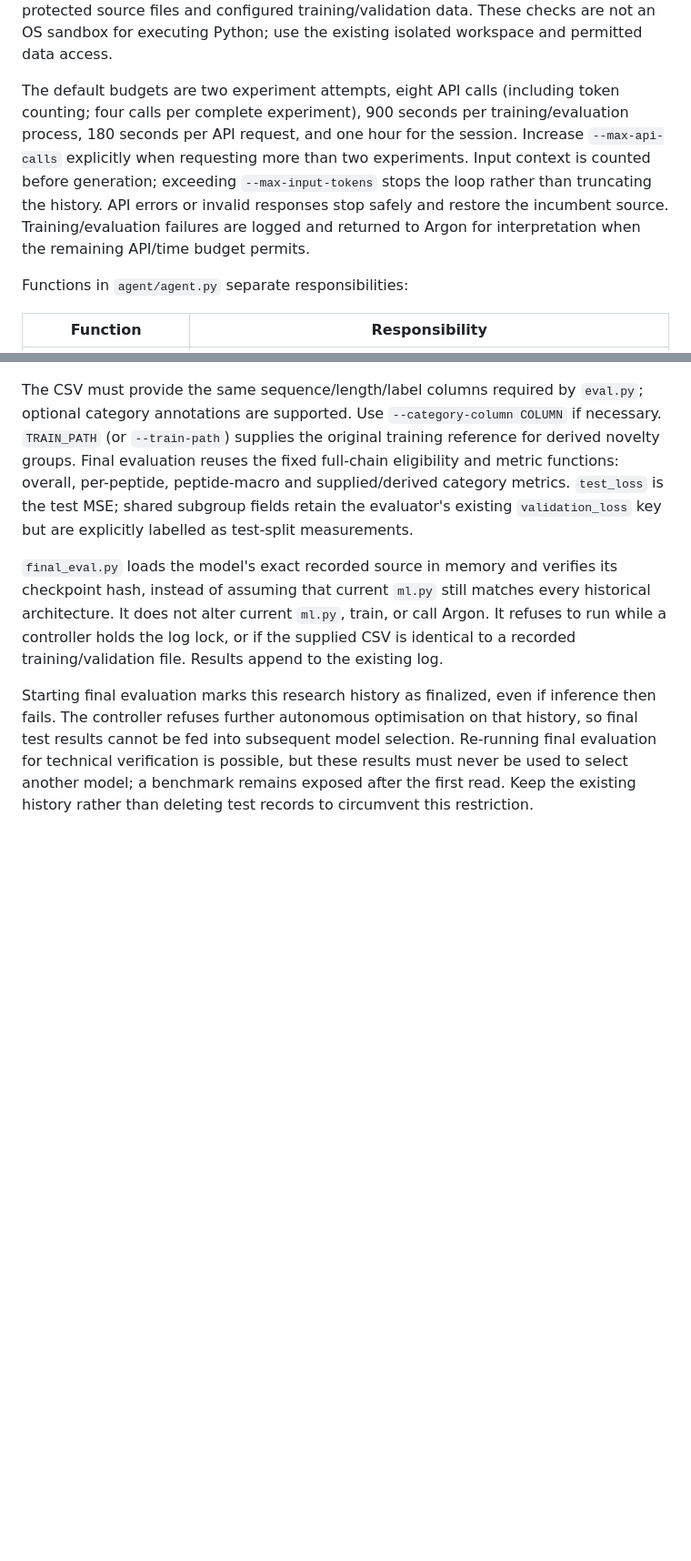
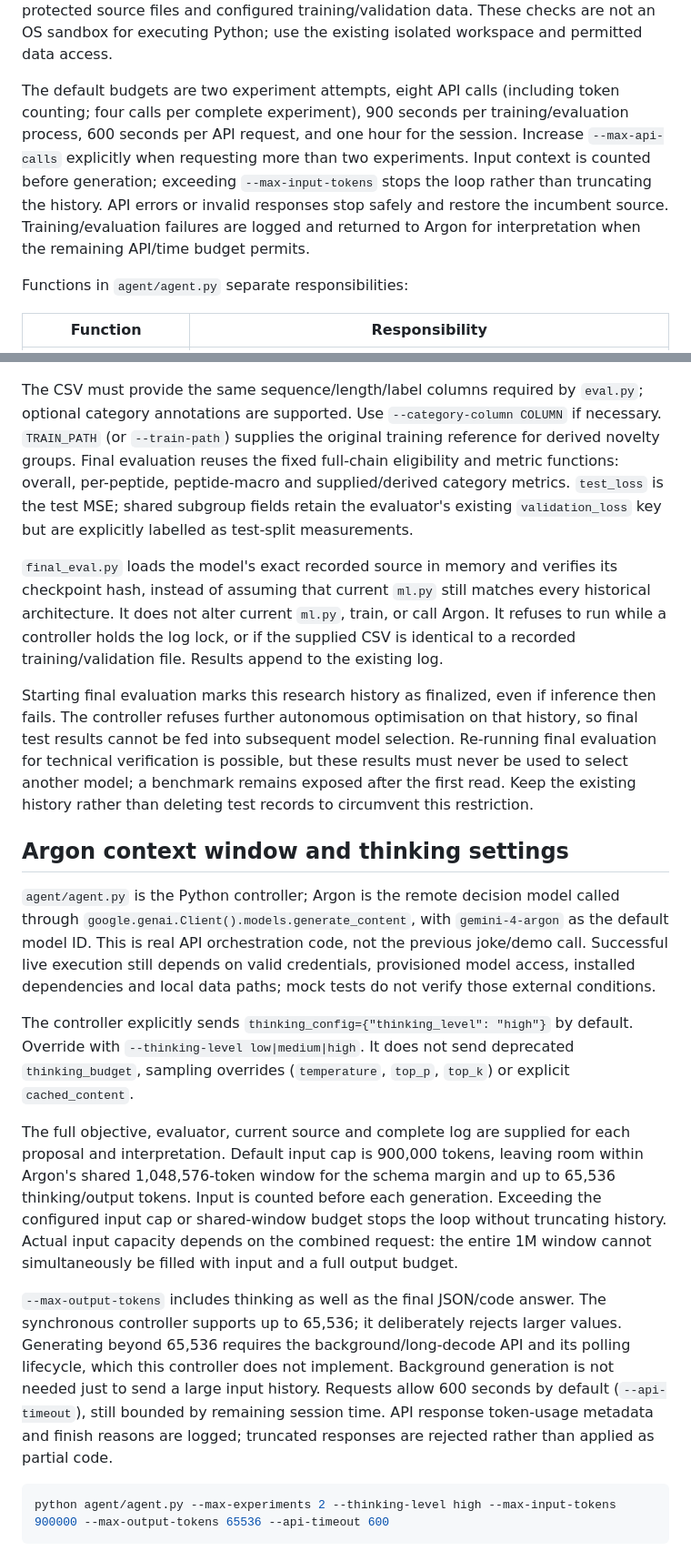
Before and after one commit to JoshuaPlacidi/auto-research-protein-binding, a Markdown page: objective.md, 2 parts joined by grey strips. Shown at 91% size. Drawn GitHub-style; blank space fills up the shorter version.

Commit message:
Explain Argon controller, high thinking and shared input/output context limits

````diff
--- a/objective.md
+++ b/objective.md
@@ -117,7 +117,7 @@ Use `uv run python` in place of `python` if that is how the existing project env
 
 The starter `ml.py` now validates complete alpha/beta inputs, selects full-chain training/validation subsets, pads without cropping and masks padding during pooling. The first experiment verifies the baseline setup, preserving its architecture and loss. Subsequent experiments test scientific changes. Model proposals contain complete replacement code for `ml.py`; Argon receives no shell tools. The controller syntax-checks proposals, runs fixed subprocess commands with timeouts, and checks hashes of protected source files and configured training/validation data. These checks are not an OS sandbox for executing Python; use the existing isolated workspace and permitted data access.
 
-The default budgets are two experiment attempts, eight API calls (including token counting; four calls per complete experiment), 900 seconds per training/evaluation process, 180 seconds per API request, and one hour for the session. Increase `--max-api-calls` explicitly when requesting more than two experiments. Input context is counted before generation; exceeding `--max-input-tokens` stops the loop rather than truncating the history. API errors or invalid responses stop safely and restore the incumbent source. Training/evaluation failures are logged and returned to Argon for interpretation when the remaining API/time budget permits.
+The default budgets are two experiment attempts, eight API calls (including token counting; four calls per complete experiment), 900 seconds per training/evaluation process, 600 seconds per API request, and one hour for the session. Increase `--max-api-calls` explicitly when requesting more than two experiments. Input context is counted before generation; exceeding `--max-input-tokens` stops the loop rather than truncating the history. API errors or invalid responses stop safely and restore the incumbent source. Training/evaluation failures are logged and returned to Argon for interpretation when the remaining API/time budget permits.
 
 Functions in `agent/agent.py` separate responsibilities:
 
@@ -169,3 +169,18 @@ The CSV must provide the same sequence/length/label columns required by `eval.py
 `final_eval.py` loads the model's exact recorded source in memory and verifies its checkpoint hash, instead of assuming that current `ml.py` still matches every historical architecture. It does not alter current `ml.py`, train, or call Argon. It refuses to run while a controller holds the log lock, or if the supplied CSV is identical to a recorded training/validation file. Results append to the existing log.
 
 Starting final evaluation marks this research history as finalized, even if inference then fails. The controller refuses further autonomous optimisation on that history, so final test results cannot be fed into subsequent model selection. Re-running final evaluation for technical verification is possible, but these results must never be used to select another model; a benchmark remains exposed after the first read. Keep the existing history rather than deleting test records to circumvent this restriction.
+
+
+## Argon context window and thinking settings
+
+`agent/agent.py` is the Python controller; Argon is the remote decision model called through `google.genai.Client().models.generate_content`, with `gemini-4-argon` as the default model ID. This is real API orchestration code, not the previous joke/demo call. Successful live execution still depends on valid credentials, provisioned model access, installed dependencies and local data paths; mock tests do not verify those external conditions.
+
+The controller explicitly sends `thinking_config={"thinking_level": "high"}` by default. Override with `--thinking-level low|medium|high`. It does not send deprecated `thinking_budget`, sampling overrides (`temperature`, `top_p`, `top_k`) or explicit `cached_content`.
+
+The full objective, evaluator, current source and complete log are supplied for each proposal and interpretation. Default input cap is 900,000 tokens, leaving room within Argon's shared 1,048,576-token window for the schema margin and up to 65,536 thinking/output tokens. Input is counted before each generation. Exceeding the configured input cap or shared-window budget stops the loop without truncating history. Actual input capacity depends on the combined request: the entire 1M window cannot simultaneously be filled with input and a full output budget.
+
+`--max-output-tokens` includes thinking as well as the final JSON/code answer. The synchronous controller supports up to 65,536; it deliberately rejects larger values. Generating beyond 65,536 requires the background/long-decode API and its polling lifecycle, which this controller does not implement. Background generation is not needed just to send a large input history. Requests allow 600 seconds by default (`--api-timeout`), still bounded by remaining session time. API response token-usage metadata and finish reasons are logged; truncated responses are rejected rather than applied as partial code.
+
+```bash
+python agent/agent.py --max-experiments 2 --thinking-level high --max-input-tokens 900000 --max-output-tokens 65536 --api-timeout 600
+```
````
